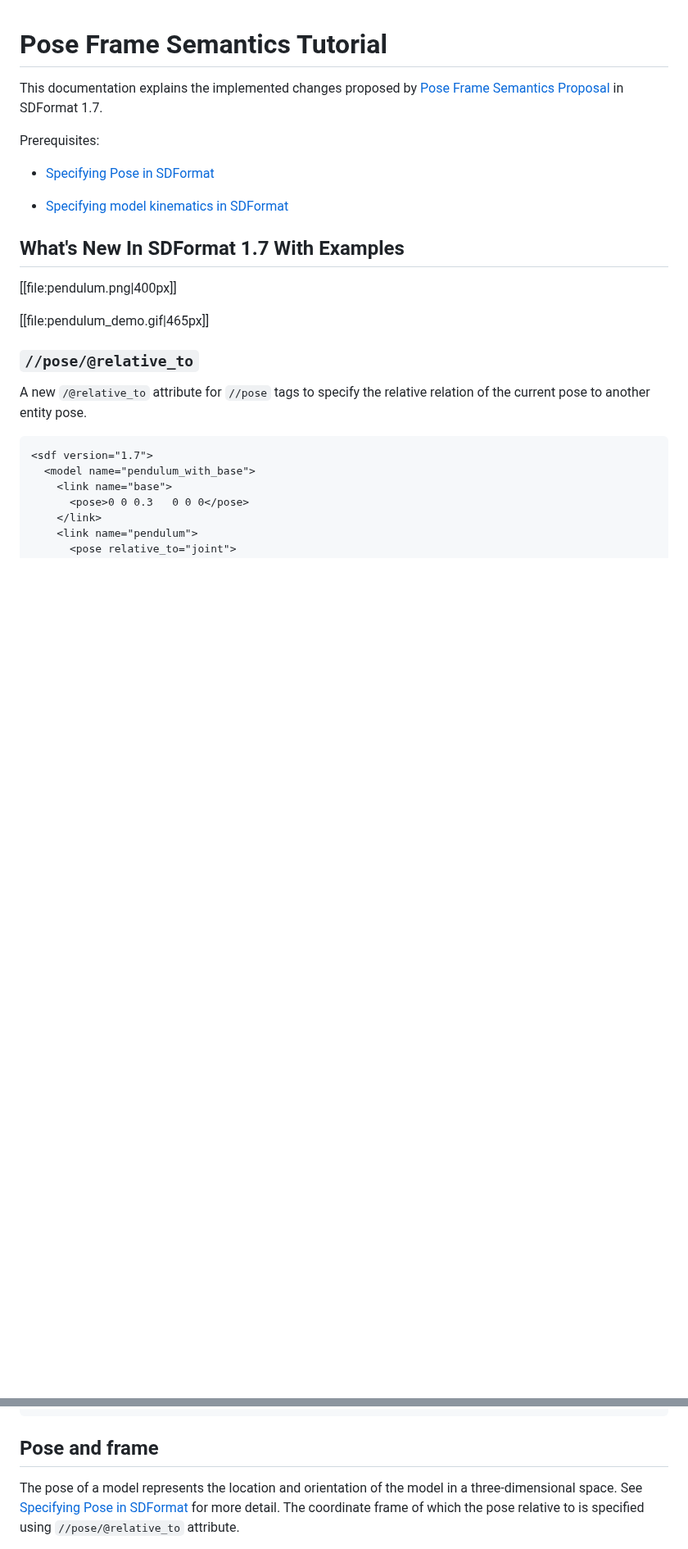
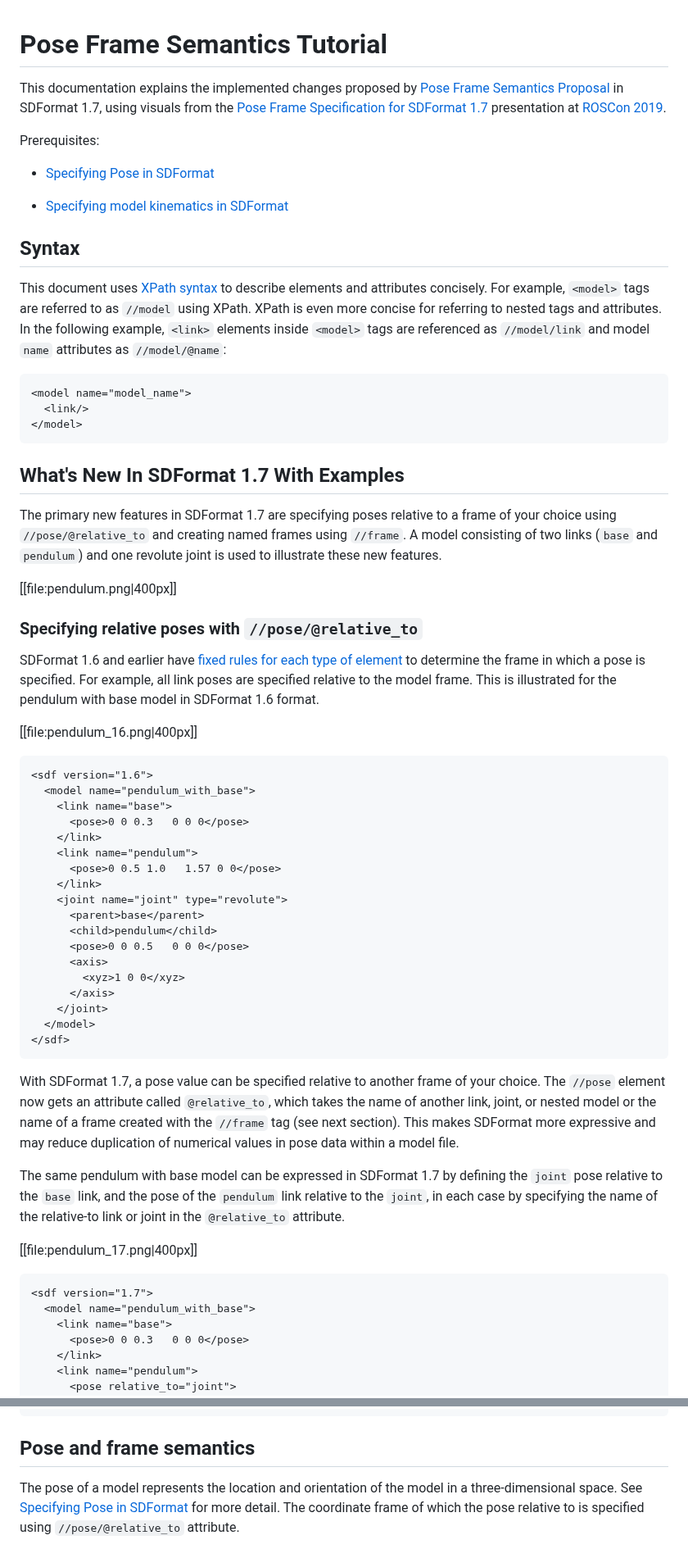
Before and after one commit to gazebosim/sdf_tutorials, a Markdown page: pose_frame_semantics/tutorial.md, 2 parts joined by grey strips. Shown at 82% size. Drawn GitHub-style; blank space fills up the shorter version.

````diff
--- a/pose_frame_semantics/tutorial.md
+++ b/pose_frame_semantics/tutorial.md
@@ -1,7 +1,9 @@
 # Pose Frame Semantics Tutorial
 
 This documentation explains the implemented changes proposed by
-[Pose Frame Semantics Proposal](http://sdformat.org/tutorials?tut=pose_frame_semantics_proposal) in SDFormat 1.7.
+[Pose Frame Semantics Proposal](http://sdformat.org/tutorials?tut=pose_frame_semantics_proposal) in SDFormat 1.7,
+using visuals from the [Pose Frame Specification for SDFormat 1.7](https://doi.org/10.36288/ROSCon2019-900911)
+presentation at [ROSCon 2019](https://roscon.ros.org/2019/).
 
 Prerequisites:
 
@@ -9,15 +11,74 @@ Prerequisites:
 
 - [Specifying model kinematics in SDFormat](http://sdformat.org/tutorials?tut=spec_model_kinematics&cat=specification&#specifying-model-kinematics-in-sdformat)
 
+## Syntax
+
+This document uses [XPath syntax](https://www.w3schools.com/xml/xpath_syntax.asp)
+to describe elements and attributes concisely.
+For example, `<model>` tags are referred to as `//model` using XPath.
+XPath is even more concise for referring to nested tags and attributes.
+In the following example, `<link>` elements inside `<model>` tags are
+referenced as `//model/link` and  model `name` attributes as `//model/@name`:
+
+    <model name="model_name">
+      <link/>
+    </model>
+
 ## What's New In SDFormat 1.7 With Examples
+
+The primary new features in SDFormat 1.7 are specifying poses relative to a
+frame of your choice using `//pose/@relative_to` and creating named frames
+using `//frame`. A model consisting of two links (`base` and `pendulum`)
+and one revolute joint is used to illustrate these new features.
 
 [[file:pendulum.png|400px]]
 
-[[file:pendulum_demo.gif|465px]]
+### Specifying relative poses with `//pose/@relative_to`
 
-### `//pose/@relative_to`
+SDFormat 1.6 and earlier have
+[fixed rules for each type of element](/tutorials?tut=pose_frame_semantics&ver=1.5#parent-frames-in-sdf-1-4)
+to determine the frame in which a pose is specified. For example, all link
+poses are specified relative to the model frame. This is illustrated for the
+pendulum with base model in SDFormat 1.6 format.
 
-A new `/@relative_to` attribute for `//pose` tags to specify the relative relation of the current pose to another entity pose.
+[[file:pendulum_16.png|400px]]
+
+~~~
+<sdf version="1.6">
+  <model name="pendulum_with_base">
+    <link name="base">
+      <pose>0 0 0.3   0 0 0</pose>
+    </link>
+    <link name="pendulum">
+      <pose>0 0.5 1.0   1.57 0 0</pose>
+    </link>
+    <joint name="joint" type="revolute">
+      <parent>base</parent>
+      <child>pendulum</child>
+      <pose>0 0 0.5   0 0 0</pose>
+      <axis>
+        <xyz>1 0 0</xyz>
+      </axis>
+    </joint>
+  </model>
+</sdf>
+~~~
+
+With SDFormat 1.7, a pose value can be specified relative to another frame
+of your choice.
+The `//pose` element now gets an attribute called `@relative_to`, which takes
+the name of another link, joint, or nested model or the name of a frame created
+with the `//frame` tag (see next section).
+This makes SDFormat more expressive and may reduce duplication of numerical
+values in pose data within a model file.
+
+The same pendulum with base model can be expressed in SDFormat 1.7 by defining
+the `joint` pose relative to the `base` link, and the pose of
+the `pendulum` link relative to the `joint`, in each case by
+specifying the name of the relative-to link or joint in the `@relative_to`
+attribute.
+
+[[file:pendulum_17.png|400px]]
 
 ```xml
 <sdf version="1.7">
@@ -109,7 +229,7 @@ Replacing `/@use_parent_model_frame` attribute with `/@expressed_in` attribute t
 </sdf>
 ```
 
-## Pose and frame
+## Pose and frame semantics
 
 The pose of a model represents the location and orientation of the model in
 a three-dimensional space. See [Specifying Pose in SDFormat](http://sdformat.org/tutorials?tut=specify_pose&cat=specification&) for more detail.
````
Also changed, not shown: other parts of pose_frame_semantics/tutorial.md (+73 -14 lines), pose_frame_semantics/pendulum.png, pose_frame_semantics/pendulum_16.png (added), pose_frame_semantics/pendulum_17.png (added).
